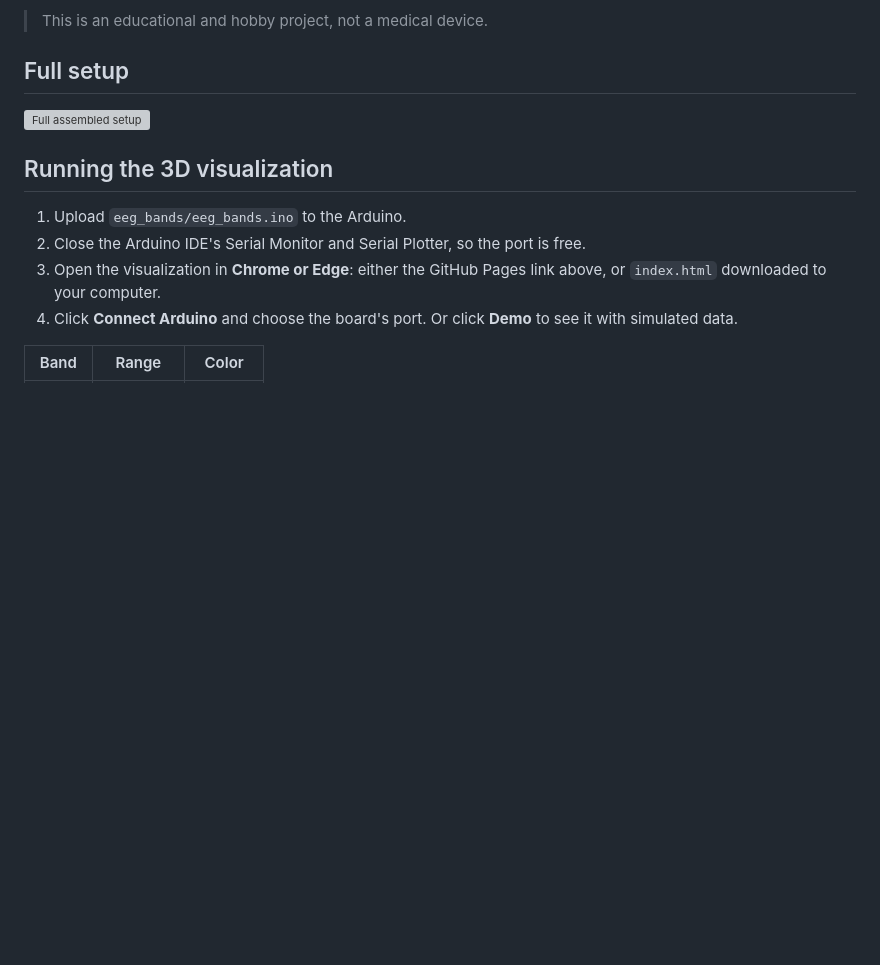
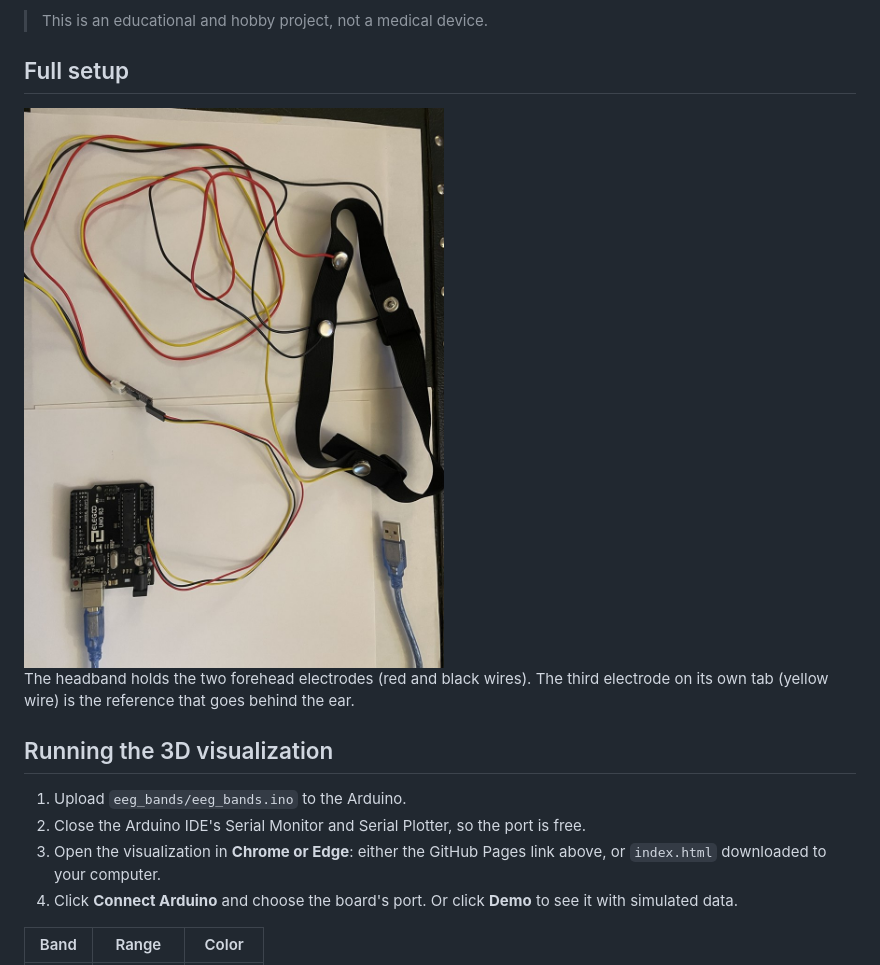
Before and after one commit to kkruege/Arduino-EEG, a Markdown page: README.md, the part around one of its changes. Rendered like a GitHub page; pictures changed too: images/build-full-setup.jpg (added); blank space fills up the shorter version; grey boxes are pictures that could not be loaded.

```diff
--- a/README.md
+++ b/README.md
@@ -70,7 +77,9 @@ Cable colors differ between kits, so go by the **IN+ / IN− / REF** labels on t
 
 ## Full setup
 
-<img src="images/photo-full-setup.svg" width="640" alt="Full assembled setup">
+<img src="images/build-full-setup.jpg" width="640" alt="Full setup: electrode headband with three snap electrodes, BioAmp cable, BioAmp EXG Pill, and Arduino UNO with USB cable">
+
+The headband holds the two forehead electrodes (red and black wires). The third electrode on its own tab (yellow wire) is the reference that goes behind the ear.
 
 ## Running the 3D visualization
 
```
Also changed, not shown: other parts of README.md (+11 -4 lines), images/build-bioamp-pill-closeup.jpg (added), images/build-pill-to-uno.jpg (added), images/build-uno-connections.jpg (added), 2 other files.
